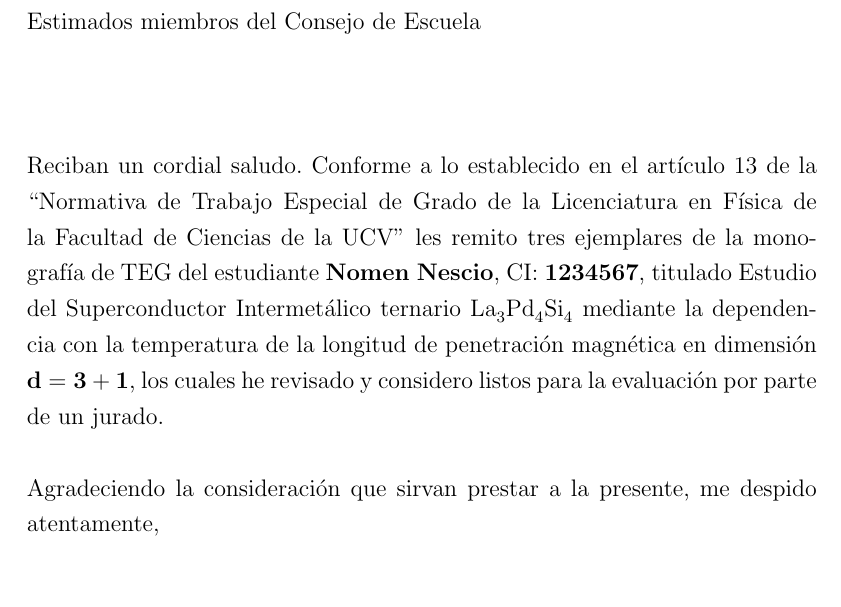
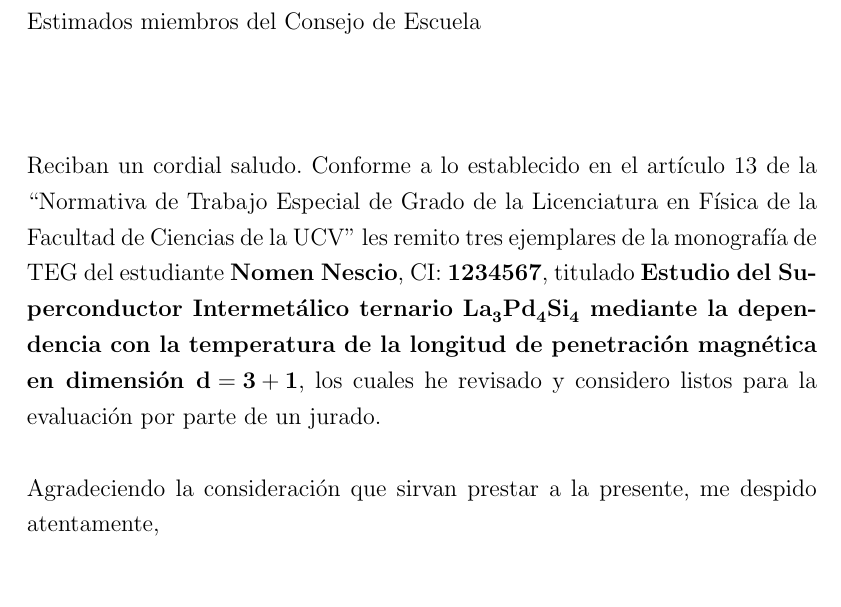
Before and after one commit to jal70/EFUCVtesis.cls, a LaTeX thesis (mi_tesis.tex, which reads EFUCVtesis/carta_tutor.tex): part of page 5 of 35, cut so that both start at the same text. Compiled offline with pdfLaTeX.

Commit message:
Update carta_tutor.tex
Se coloca el título de la tesis en negritas

```diff
--- a/EFUCVtesis/carta_tutor.tex
+++ b/EFUCVtesis/carta_tutor.tex
@@ -20,7 +20,7 @@ Reciban un cordial saludo. Conforme a lo establecido en el artículo 13 de la
    		{{del}}
    		{\ifthenelse{\equal{\tesisautorgen}{f}}
    		{{de la}}
-   		{{\bf Error! designación de genero de autor no admitida. Use letras minúculas m o f}}} estudiante {\bf \tesisautor}, CI: {\bf \tesisautorcedula}, titulado \tesistitulo{}, los cuales \ifthenelse{\equal{\Dtutores}{si}}
+   		{{\bf Error! designación de genero de autor no admitida. Use letras minúculas m o f}}} estudiante {\bf \tesisautor}, CI: {\bf \tesisautorcedula}, titulado {\bf \tesistitulo{}}, los cuales \ifthenelse{\equal{\Dtutores}{si}}
 {hemos revisado y consideramos}{he revisado y considero} listos para la evaluación por parte de un jurado.
 
 Agradeciendo la consideración que sirvan prestar a la presente, \ifthenelse{\equal{\Dtutores}{si}}
```
